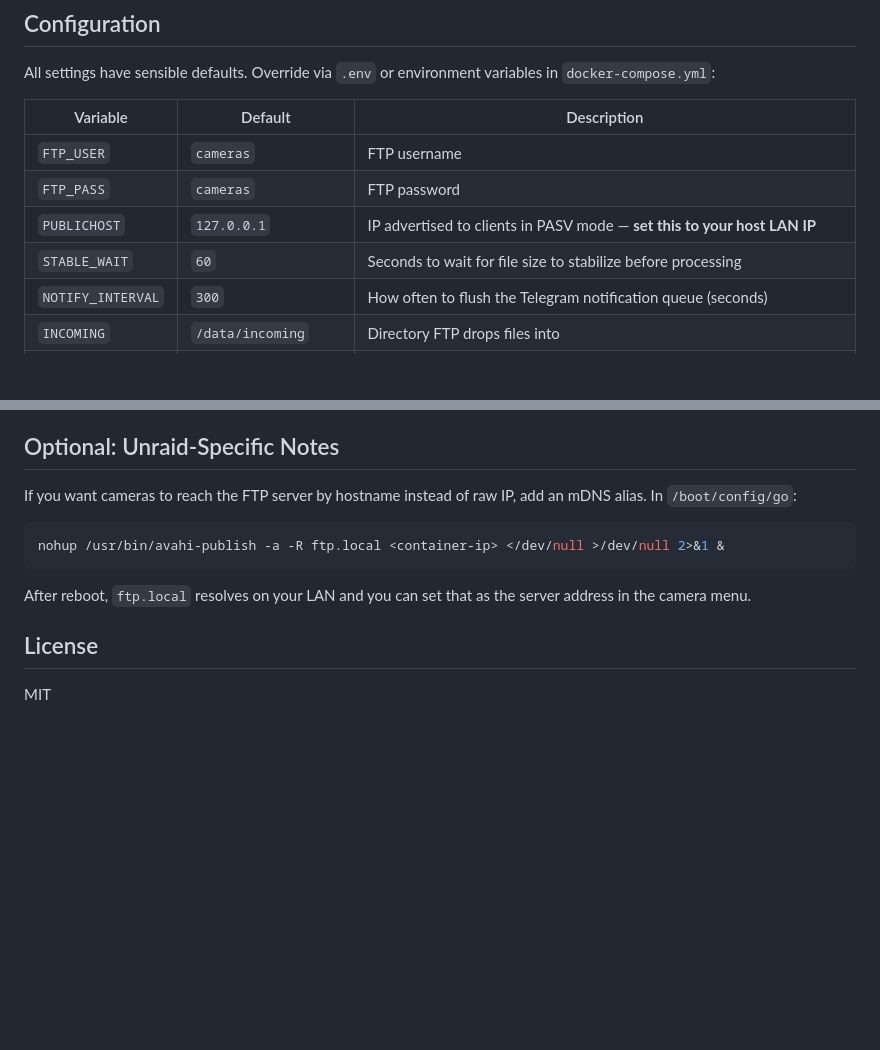
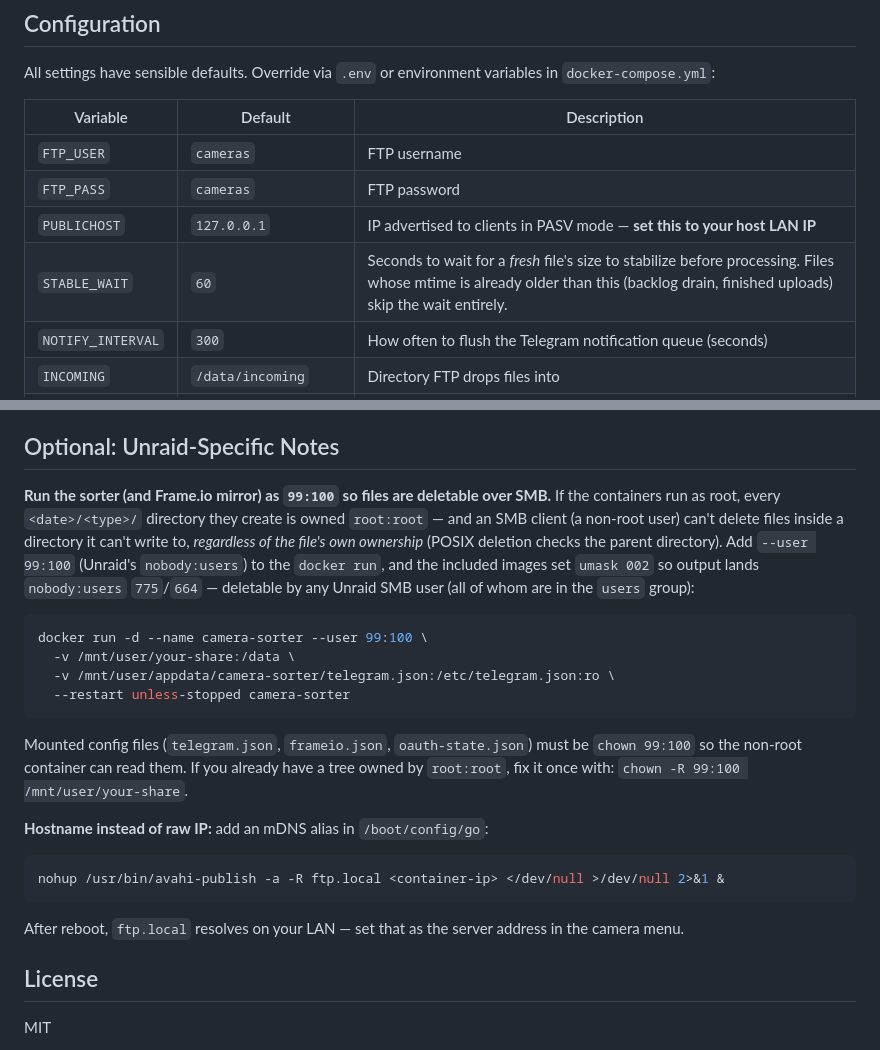
Before and after one commit to rohanpandula/FTP-Camera-Dropbox, a Markdown page: README.md, 2 parts joined by grey strips. Drawn GitHub-style; blank space fills up the shorter version.

````diff
--- a/README.md
+++ b/README.md
@@ -77,7 +77,7 @@ All settings have sensible defaults. Override via `.env` or environment variable
 | `FTP_USER` | `cameras` | FTP username |
 | `FTP_PASS` | `cameras` | FTP password |
 | `PUBLICHOST` | `127.0.0.1` | IP advertised to clients in PASV mode — **set this to your host LAN IP** |
-| `STABLE_WAIT` | `60` | Seconds to wait for file size to stabilize before processing |
+| `STABLE_WAIT` | `60` | Seconds to wait for a *fresh* file's size to stabilize before processing. Files whose mtime is already older than this (backlog drain, finished uploads) skip the wait entirely. |
 | `NOTIFY_INTERVAL` | `300` | How often to flush the Telegram notification queue (seconds) |
 | `INCOMING` | `/data/incoming` | Directory FTP drops files into |
 | `SORTED` | `/data/sorted` | Destination for successfully sorted files |
@@ -196,13 +196,24 @@ Every `RECONCILE_IDLE` seconds of inotify silence, a full directory scan runs to
 
 ## Optional: Unraid-Specific Notes
 
-If you want cameras to reach the FTP server by hostname instead of raw IP, add an mDNS alias. In `/boot/config/go`:
+**Run the sorter (and Frame.io mirror) as `99:100` so files are deletable over SMB.** If the containers run as root, every `<date>/<type>/` directory they create is owned `root:root` — and an SMB client (a non-root user) can't delete files inside a directory it can't write to, *regardless of the file's own ownership* (POSIX deletion checks the parent directory). Add `--user 99:100` (Unraid's `nobody:users`) to the `docker run`, and the included images set `umask 002` so output lands `nobody:users` `775`/`664` — deletable by any Unraid SMB user (all of whom are in the `users` group):
+
+```bash
+docker run -d --name camera-sorter --user 99:100 \
+  -v /mnt/user/your-share:/data \
+  -v /mnt/user/appdata/camera-sorter/telegram.json:/etc/telegram.json:ro \
+  --restart unless-stopped camera-sorter
+```
+
+Mounted config files (`telegram.json`, `frameio.json`, `oauth-state.json`) must be `chown 99:100` so the non-root container can read them. If you already have a tree owned by `root:root`, fix it once with: `chown -R 99:100 /mnt/user/your-share`.
+
+**Hostname instead of raw IP:** add an mDNS alias in `/boot/config/go`:
 
 ```bash
 nohup /usr/bin/avahi-publish -a -R ftp.local <container-ip> </dev/null >/dev/null 2>&1 &
 ```
 
-After reboot, `ftp.local` resolves on your LAN and you can set that as the server address in the camera menu.
+After reboot, `ftp.local` resolves on your LAN — set that as the server address in the camera menu.
 
 ## License
 
````
Also changed, not shown: frameio-mirror/README.md (+31 -7 lines).
